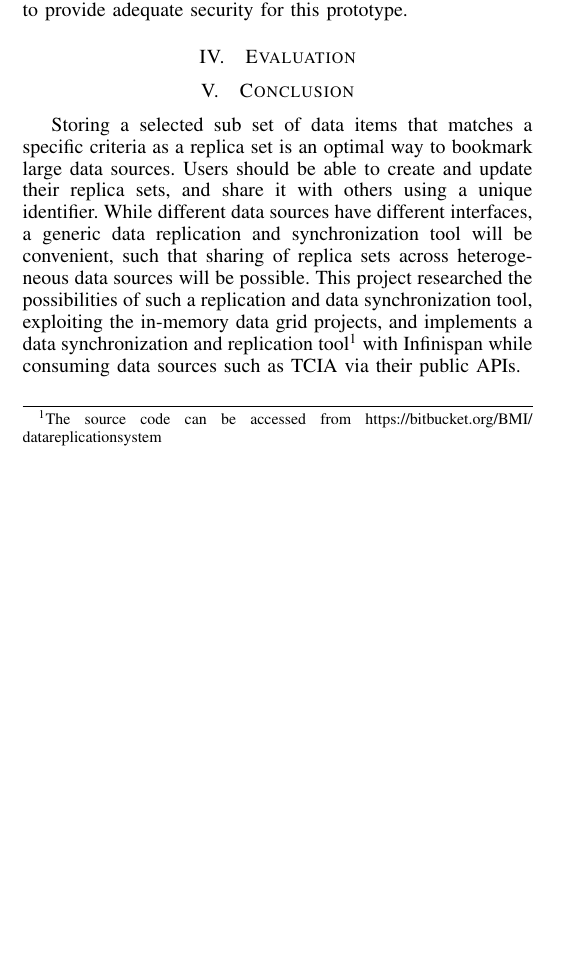
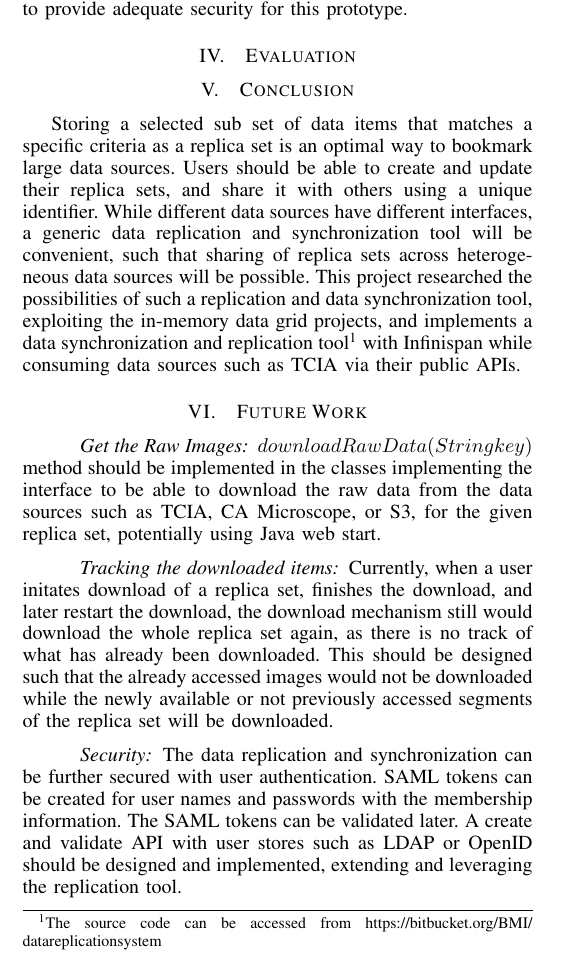
Before and after one commit to sharmalab/MEDIator, a LaTeX paper (documentation/pdf/gsoc2014.tex): part of one column of page 3 of 3, cut so that both start at the same text, the shorter picture padded with empty space. Compiled offline with pdfLaTeX.

Commit message:
Future work

```diff
--- a/documentation/pdf/gsoc2014.tex
+++ b/documentation/pdf/gsoc2014.tex
@@ -211,6 +211,15 @@ $createReplicaSet()$ requires the userID along with the elements to be stored in
 \section{Conclusion}
 Storing a selected sub set of data items that matches a specific criteria as a replica set is an optimal way to bookmark large data sources. Users should be able to create and update their replica sets, and share it with others using a unique identifier. While different data sources have different interfaces, a generic data replication and synchronization tool will be convenient, such that sharing of replica sets across heterogeneous data sources will be possible. This project researched the possibilities of such a replication and data synchronization tool, exploiting the in-memory data grid projects, and implements a data synchronization and replication tool\footnote{The source code can be accessed from \url{https://bitbucket.org/BMI/datareplicationsystem}} with Infinispan while consuming data sources such as TCIA via their public APIs.
 
+\section{Future Work}
+\paragraph*{Get the Raw Images}
+$downloadRawData(String key)$ method should be implemented in the classes implementing the interface to be able to download the raw data from the data sources such as TCIA, CA Microscope, or S3, for the given replica set, potentially using Java web start.
+
+\paragraph*{Tracking the downloaded items}
+Currently, when a user initates download of a replica set, finishes the download, and later restart the download, the download mechanism still would download the whole replica set again, as there is no track of what has already been downloaded. This should be designed such that the already accessed images would not be downloaded while the newly available or not previously accessed segments of the replica set will be downloaded.
+\paragraph*{Security}
+The data replication and synchronization can be further secured with user authentication. SAML tokens can be created for user names and passwords with the membership information. The SAML tokens can be validated later. A create and validate API with user stores such as LDAP or OpenID should be designed and implemented, extending and leveraging the replication tool.
+
 
 %\begin{thebibliography}{1}
 %\end{thebibliography}
```
Also changed, not shown: documentation/pdf/gsoc2014.pdf.
